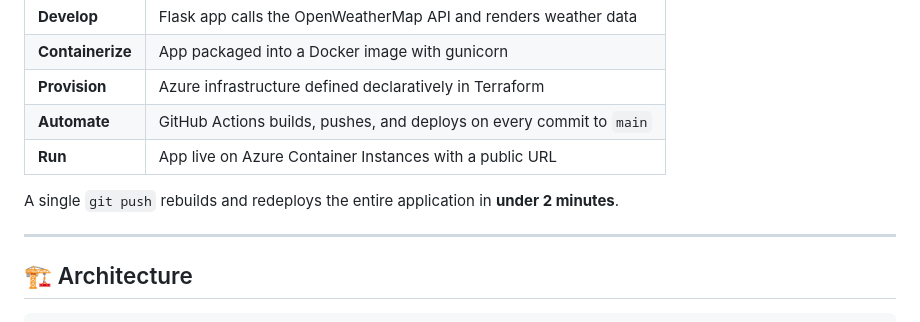
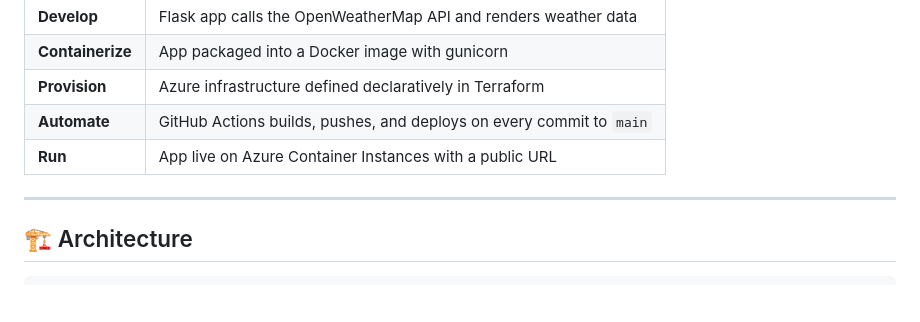
Before and after one commit to hamdani-al/weather-dashboard, a Markdown page: README.md, the part around the change. GitHub-like rendering; blank space fills up the shorter version.

```diff
--- a/README.md
+++ b/README.md
@@ -26,7 +26,6 @@ This project takes a simple Python web app and runs it through the **complete mo
 | **Automate** | GitHub Actions builds, pushes, and deploys on every commit to `main` |
 | **Run** | App live on Azure Container Instances with a public URL |
 
-A single `git push` rebuilds and redeploys the entire application in **under 2 minutes**.
 
 ---
 
```
